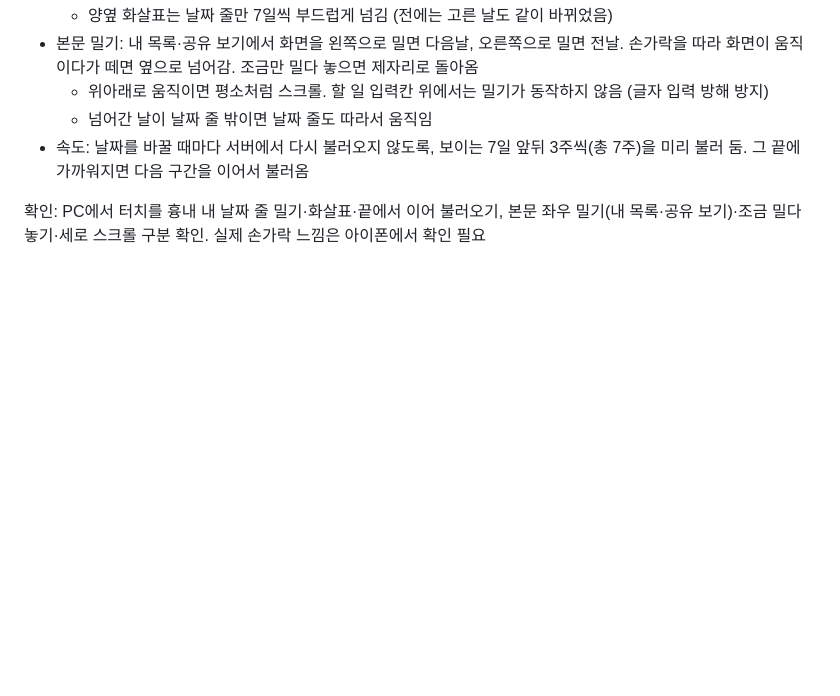
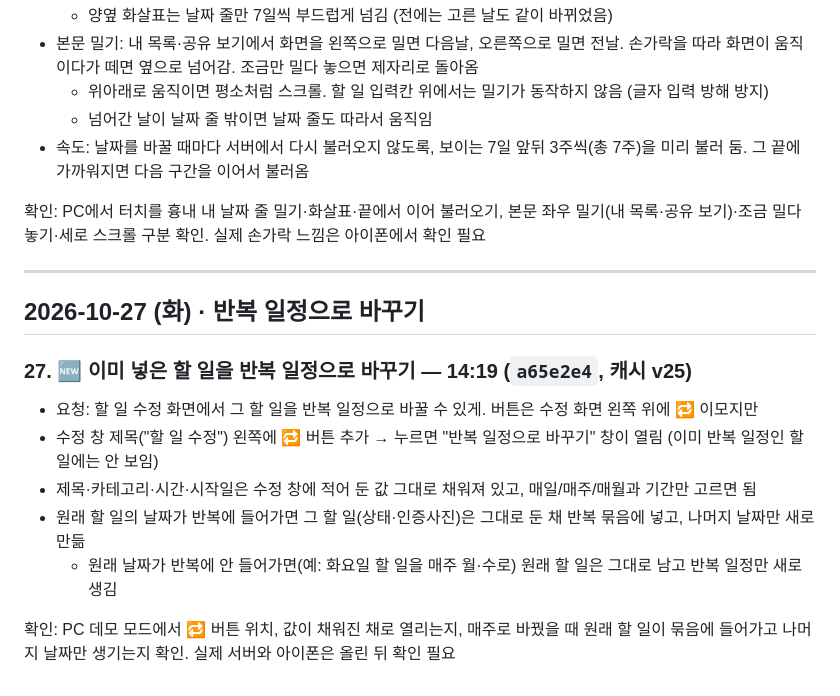
Before and after one commit to oojo-9/shared-todo, a Markdown page: 수정내역/수정내역.md, the part around the change. Drawn GitHub-style; blank space fills up the shorter version.

Commit message:
수정내역 27번 추가 (반복 일정으로 바꾸기)
Co-Authored-By: Claude Opus 5.5 <noreply@anthropic.com>

```diff
--- a/수정내역/수정내역.md
+++ b/수정내역/수정내역.md
@@ -249,3 +249,16 @@
 - 속도: 날짜를 바꿀 때마다 서버에서 다시 불러오지 않도록, 보이는 7일 앞뒤 3주씩(총 7주)을 미리 불러 둠. 그 끝에 가까워지면 다음 구간을 이어서 불러옴
 
 확인: PC에서 터치를 흉내 내 날짜 줄 밀기·화살표·끝에서 이어 불러오기, 본문 좌우 밀기(내 목록·공유 보기)·조금 밀다 놓기·세로 스크롤 구분 확인. 실제 손가락 느낌은 아이폰에서 확인 필요
+
+---
+
+## 2026-10-27 (화) · 반복 일정으로 바꾸기
+
+### 27. 🆕 이미 넣은 할 일을 반복 일정으로 바꾸기 — 14:19 (`a65e2e4`, 캐시 v25)
+- 요청: 할 일 수정 화면에서 그 할 일을 반복 일정으로 바꿀 수 있게. 버튼은 수정 화면 왼쪽 위에 🔁 이모지만
+- 수정 창 제목("할 일 수정") 왼쪽에 🔁 버튼 추가 → 누르면 "반복 일정으로 바꾸기" 창이 열림 (이미 반복 일정인 할 일에는 안 보임)
+- 제목·카테고리·시간·시작일은 수정 창에 적어 둔 값 그대로 채워져 있고, 매일/매주/매월과 기간만 고르면 됨
+- 원래 할 일의 날짜가 반복에 들어가면 그 할 일(상태·인증사진)은 그대로 둔 채 반복 묶음에 넣고, 나머지 날짜만 새로 만듦
+  - 원래 날짜가 반복에 안 들어가면(예: 화요일 할 일을 매주 월·수로) 원래 할 일은 그대로 남고 반복 일정만 새로 생김
+
+확인: PC 데모 모드에서 🔁 버튼 위치, 값이 채워진 채로 열리는지, 매주로 바꿨을 때 원래 할 일이 묶음에 들어가고 나머지 날짜만 생기는지 확인. 실제 서버와 아이폰은 올린 뒤 확인 필요
```
